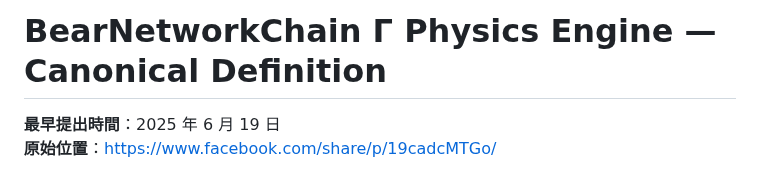
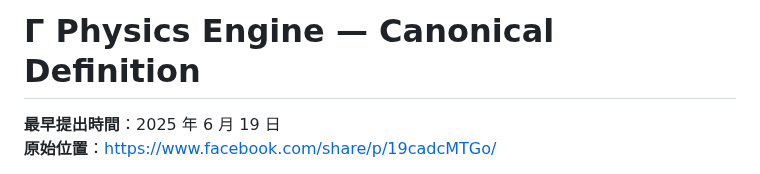
Before and after one commit to BearNetwork-BRNKC/BearNetworkChain-Physics-Engine-Canonical-Definition, a Markdown page: README.md, the part around the change. Rendered like a GitHub page.

Commit message:
Update project title in README.md

```diff
--- a/README.md
+++ b/README.md
@@ -1,4 +1,4 @@
-# BearNetworkChain Γ Physics Engine — Canonical Definition
+#  Γ Physics Engine — Canonical Definition
 
 **最早提出時間**：2025 年 6 月 19 日
 **原始位置**：https://www.facebook.com/share/p/19cadcMTGo/
```
